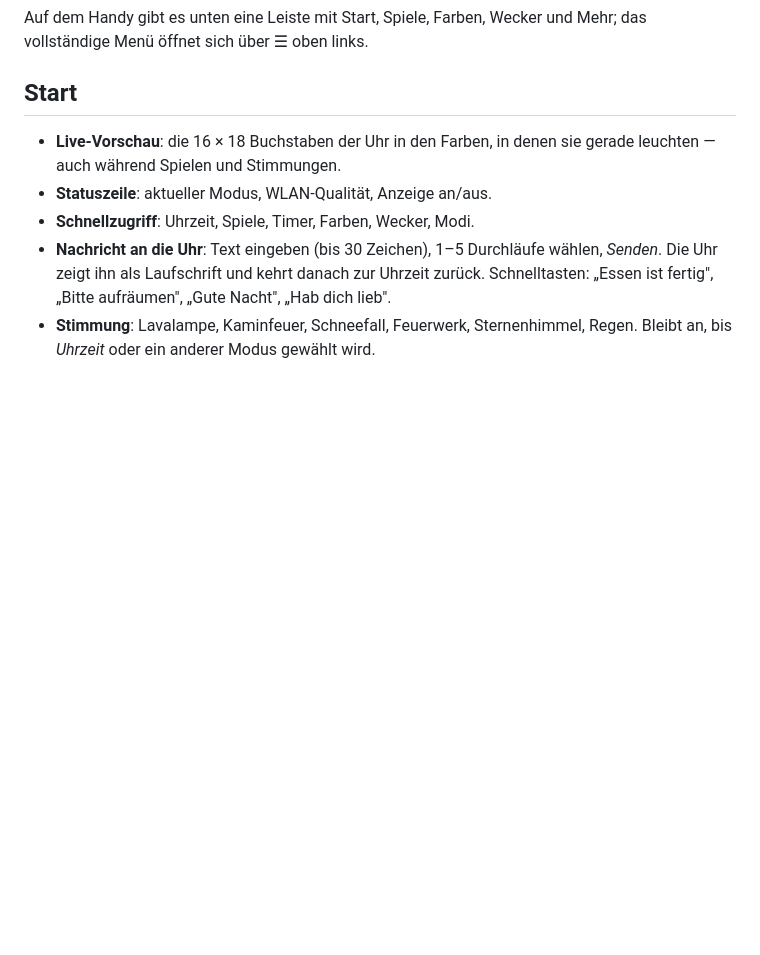
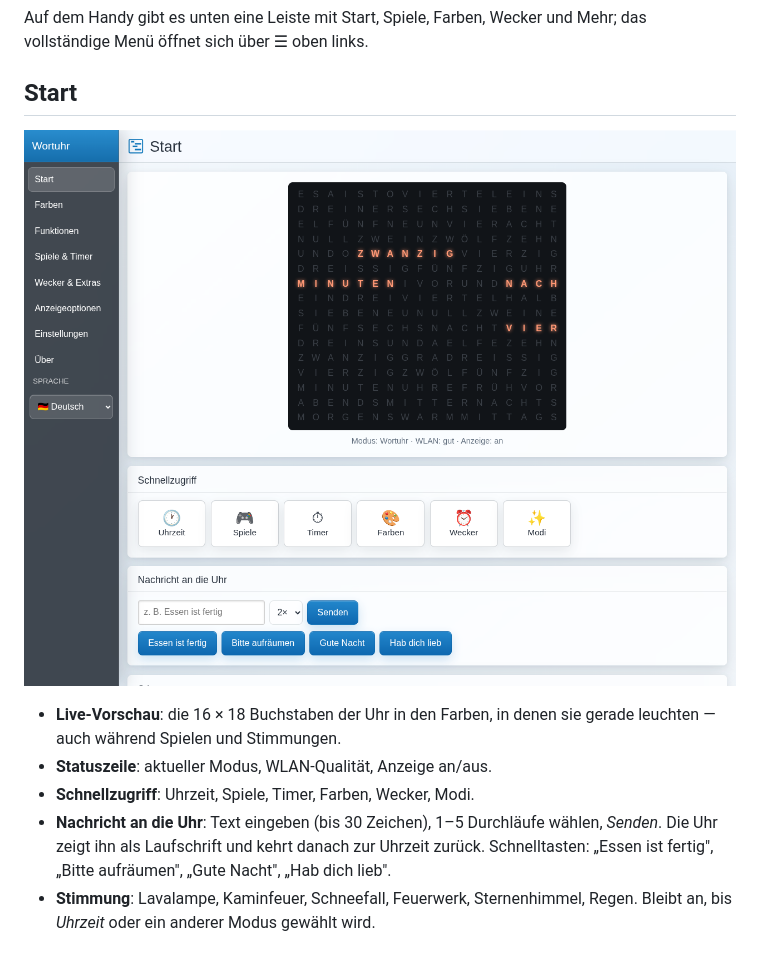
Before and after one commit to Lars-Welter/WC24ESP, a Markdown page: docs/Funktionen.md, the part around the change. Drawn GitHub-style; pictures changed too: docs/images/startseite-desktop.png (added); blank space fills up the shorter version.

```diff
--- a/docs/Funktionen.md
+++ b/docs/Funktionen.md
@@ -20,6 +20,8 @@ Auf dem Handy gibt es unten eine Leiste mit Start, Spiele, Farben, Wecker und
 Mehr; das vollständige Menü öffnet sich über ☰ oben links.
 
 ## Start
+
+![Startseite der Weboberfläche](images/startseite-desktop.png)
 
 * **Live-Vorschau**: die 16 × 18 Buchstaben der Uhr in den Farben, in denen
   sie gerade leuchten — auch während Spielen und Stimmungen.
```
Also changed, not shown: README.md (+4 -0 lines), docs/images/startseite-handy.png (added).
